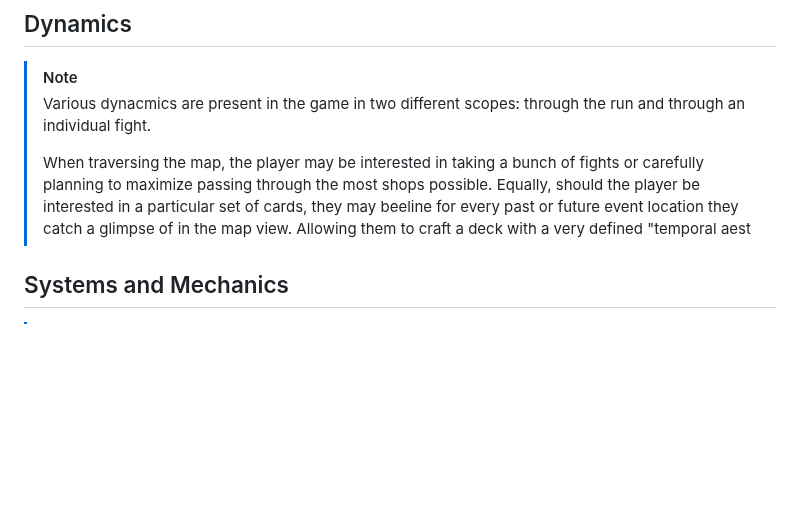
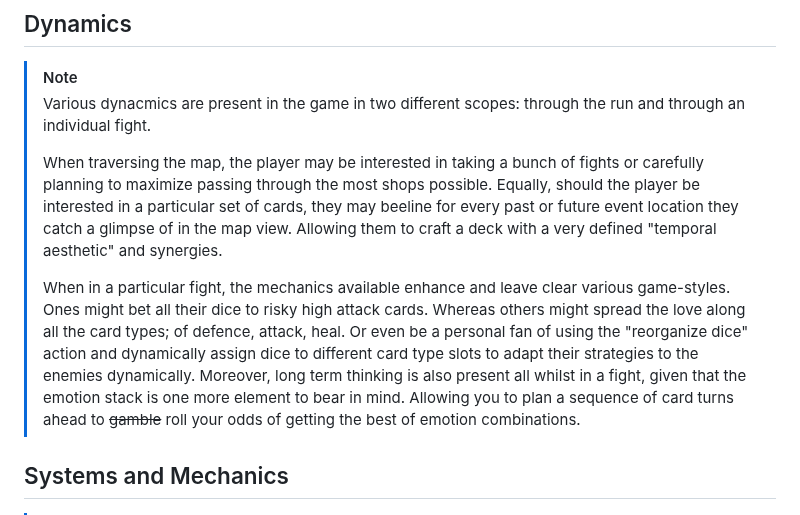
Before and after one commit to UCM-PVLI-Grupo-3/Project, a Markdown page: GDD.md, the part around the change. Rendered like a GitHub page; blank space fills up the shorter version.

```diff
--- a/GDD.md
+++ b/GDD.md
@@ -75,7 +75,10 @@ Roguelike deckbuilder with turn and diceroll-based combat system
 >Various dynacmics are present in the game in two different scopes: through the run and through an individual fight.
 >
 >When traversing the map, the player may be interested in taking a bunch of fights or carefully planning to maximize passing through the most shops possible.
->Equally, should the player be interested in a particular set of cards, they may beeline for every past or future event location they catch a glimpse of in the map view. Allowing them to craft a deck with a very defined "temporal aest
+>Equally, should the player be interested in a particular set of cards, they may beeline for every past or future event location they catch a glimpse of in the map view. Allowing them to craft a deck with a very defined "temporal aesthetic" and synergies.
+>
+>When in a particular fight, the mechanics available enhance and leave clear various game-styles. Ones might bet all their dice to risky high attack cards. Whereas others might spread the love along all the card types; of defence, attack, heal. Or even be a personal fan of using the "reorganize dice" action and dynamically assign dice to different card type slots to adapt their strategies to the enemies dynamically.
+>Moreover, long term thinking is also present all whilst in a fight, given that the emotion stack is one more element to bear in mind. Allowing you to plan a sequence of card turns ahead to ~~gamble~~ roll your odds of getting the best of emotion combinations.
 
 
 ## Systems and Mechanics
```
